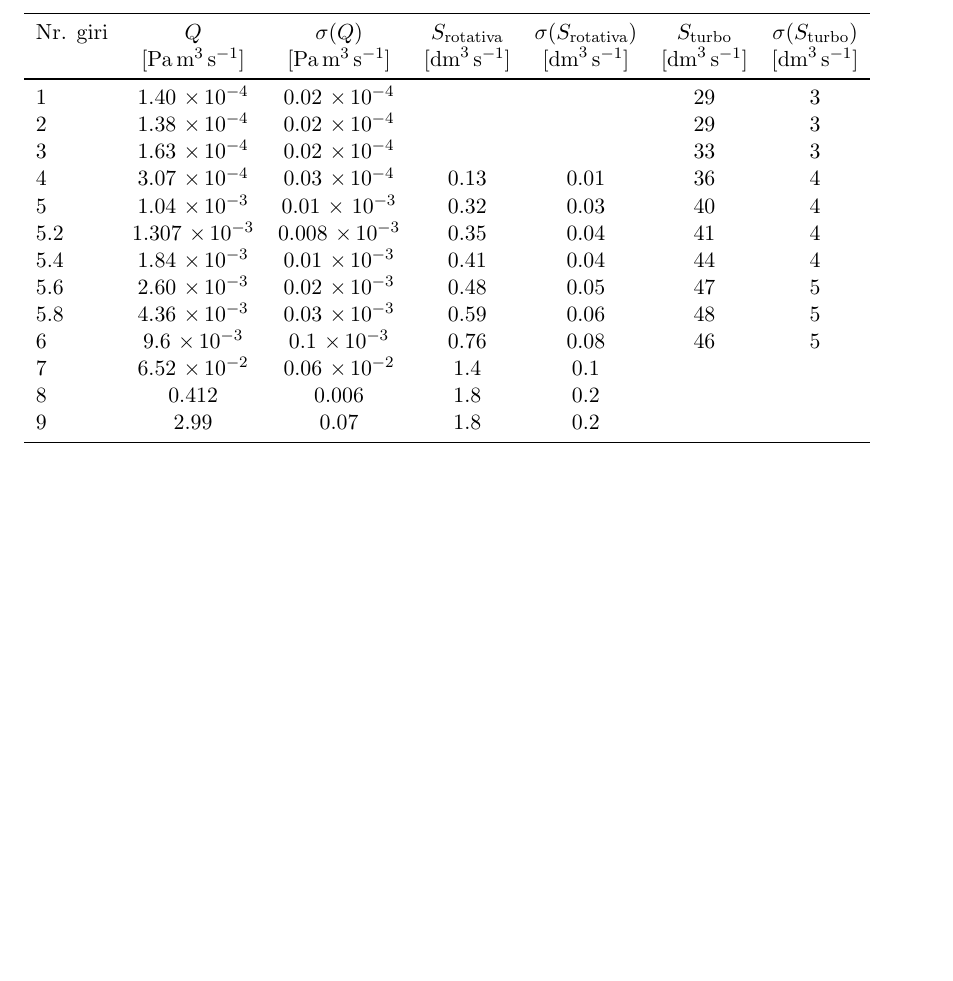
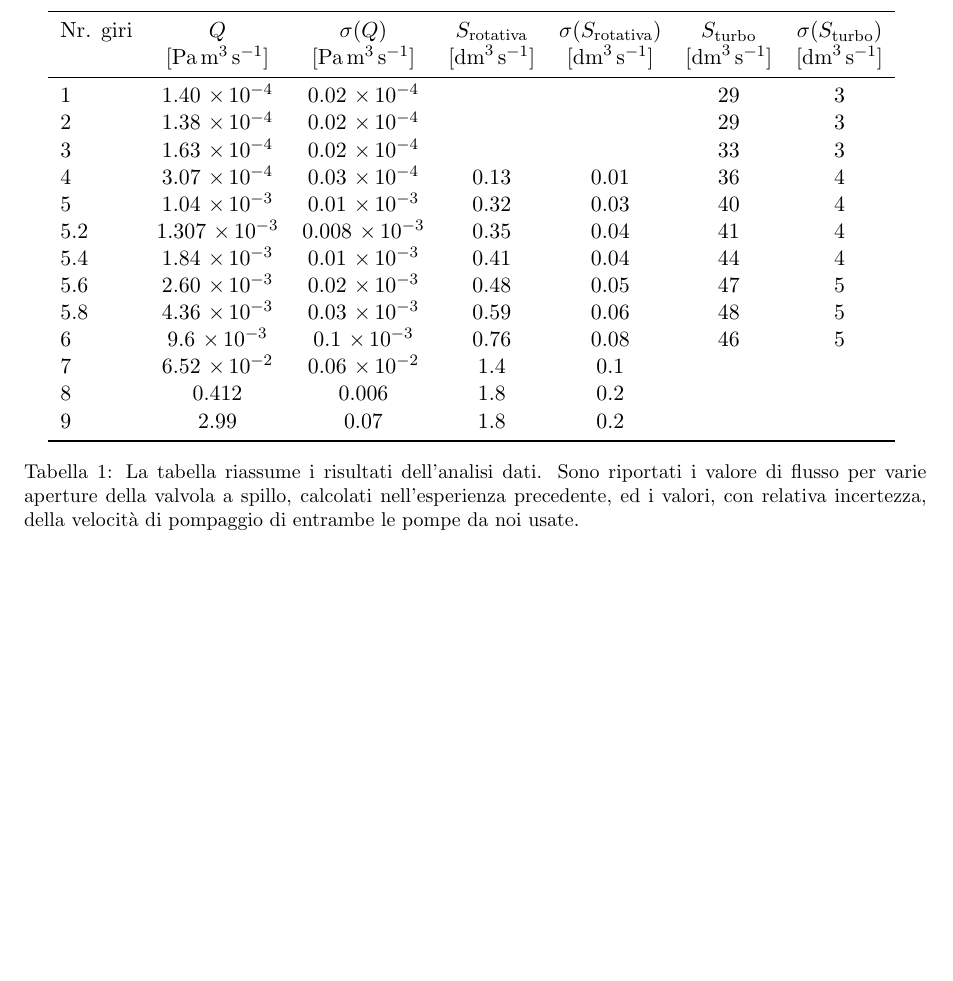
Before and after one commit to DejavuITA/A6, a LaTeX document (E5/Latex/Relazione.tex, which reads E5/Latex/tab.tex): part of page 3 of 3, cut so that both start at the same text. Compiled offline with pdfLaTeX.

Commit message:
frax31432

```diff
--- a/E5/Latex/tab.tex
+++ b/E5/Latex/tab.tex
@@ -12,7 +13,7 @@
         2   & 1.38  $\times \, 10^{-4}$ & 0.02 $\times \, 10^{-4}$    &      &      & 29 & 3 \\
         3   & 1.63  $\times \, 10^{-4}$ & 0.02 $\times \, 10^{-4}$    &      &      & 33 & 3 \\
         4   & 3.07  $\times \, 10^{-4}$ & 0.03 $\times \, 10^{-4}$    & 0.13 & 0.01 & 36 & 4 \\
-        5   & 1.04  $\times \, 10^{-3}$ & 0.01 $\times \, \, 10^{-3}$ & 0.32 & 0.03 & 40 & 4 \\
+        5   & 1.04  $\times \, 10^{-3}$ & 0.01 $\times \, 10^{-3}$ & 0.32 & 0.03 & 40 & 4 \\
         5.2 & 1.307 $\times \, 10^{-3}$ & 0.008 $\times \, 10^{-3}$   & 0.35 & 0.04 & 41 & 4 \\
         5.4 & 1.84  $\times \, 10^{-3}$ & 0.01 $\times \, 10^{-3}$    & 0.41 & 0.04 & 44 & 4 \\
         5.6 & 2.60  $\times \, 10^{-3}$ & 0.02 $\times \, 10^{-3}$    & 0.48 & 0.05 & 47 & 5 \\
@@ -23,4 +24,8 @@
         9   & 2.99                      & 0.07                        & 1.8  & 0.2  &    &   \\
         \bottomrule
     \end{tabular}
+    \label{tab:speed}
+    \caption{La tabella riassume i risultati dell'analisi dati. Sono riportati i valore di flusso per varie aperture della
+    valvola a spillo, calcolati nell'esperienza precedente, ed i valori, con relativa incertezza, della velocità di pompaggio di
+    entrambe le pompe da noi usate.}
 \end{table}
```
Also changed, not shown: E5/Analisi/turbo.svg, E5/Latex/turbo.pdf, E5/Latex/tab.tex (1 more changed lines), 1 other file.
